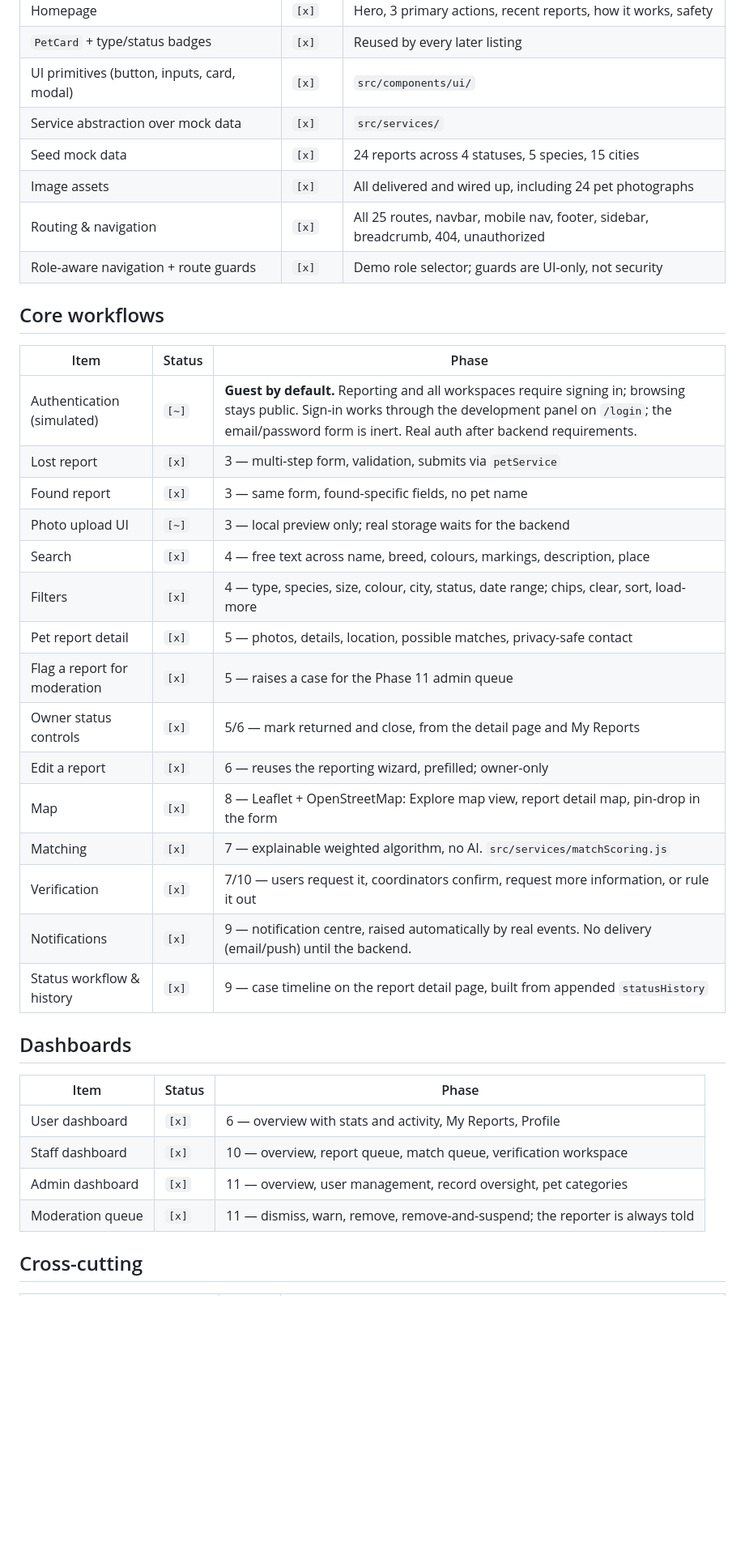
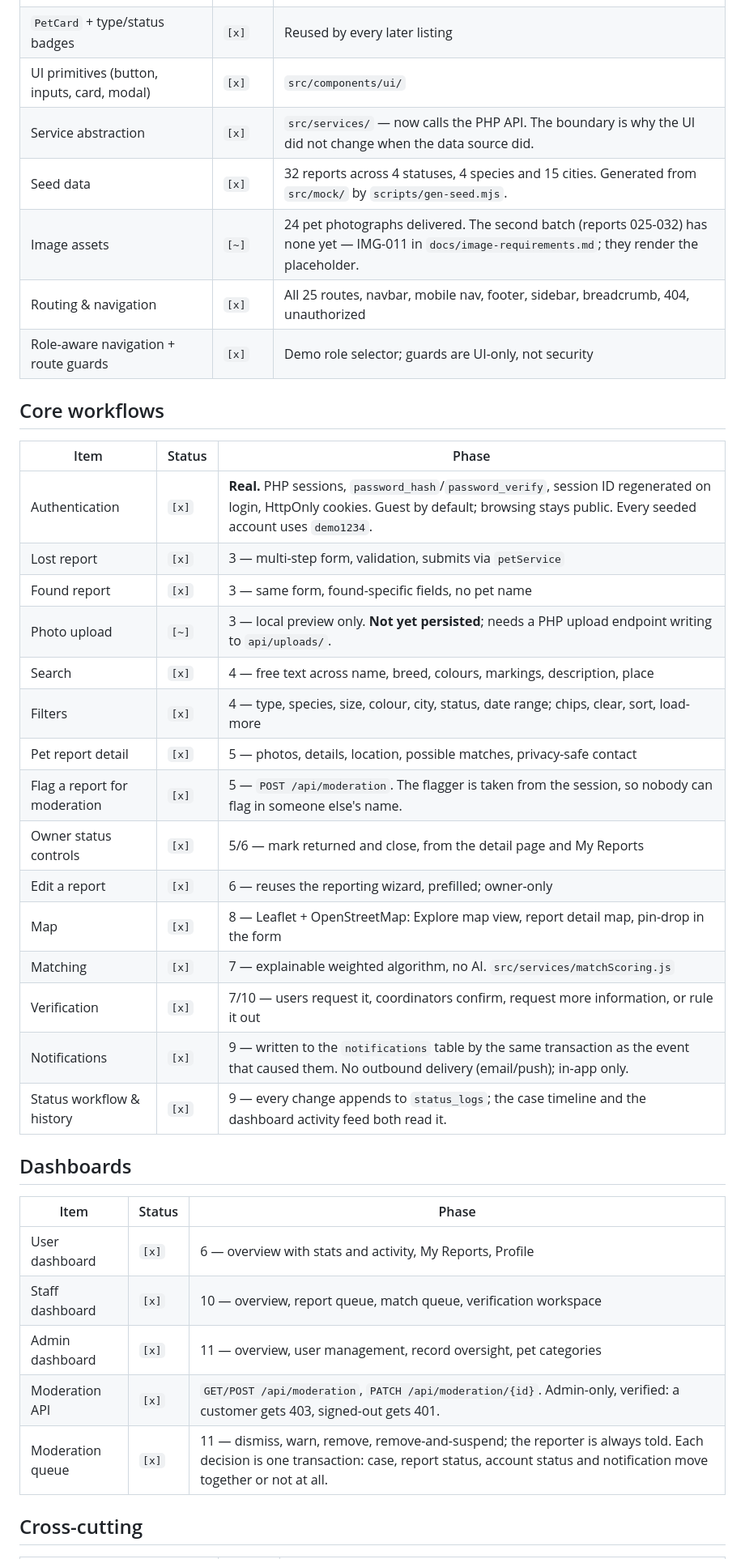
Before and after one commit to Arkemic/paws-and-found, a Markdown page: docs/feature-status.md, the part around one of its changes. Shown at 81% size. Rendered like a GitHub page; blank space fills up the shorter version.

Commit message:
Bring README and feature status up to date
Both still described a mock-data project with no database, which is what a
groupmate cloning the repository would read first.

- README: real setup steps for XAMPP, MySQL and the API, with the 3307 vs
  3306 port caveat called out, plus the demo sign-in accounts
- feature-status: authentication, database, moderation API and prepared
  statements marked done; category management, photo upload, pagination and
  charts recorded as the honest remaining gaps

Co-Authored-By: Claude Opus 5 <noreply@anthropic.com>

```diff
--- a/docs/feature-status.md
+++ b/docs/feature-status.md
@@ -17,9 +18,9 @@ _Last updated: Phase 11 — 2026-08-18_
 | Homepage | `[x]` | Hero, 3 primary actions, recent reports, how it works, safety |
 | `PetCard` + type/status badges | `[x]` | Reused by every later listing |
 | UI primitives (button, inputs, card, modal) | `[x]` | `src/components/ui/` |
-| Service abstraction over mock data | `[x]` | `src/services/` |
-| Seed mock data | `[x]` | 24 reports across 4 statuses, 5 species, 15 cities |
-| Image assets | `[x]` | All delivered and wired up, including 24 pet photographs |
+| Service abstraction | `[x]` | `src/services/` — now calls the PHP API. The boundary is why the UI did not change when the data source did. |
+| Seed data | `[x]` | 32 reports across 4 statuses, 4 species and 15 cities. Generated from `src/mock/` by `scripts/gen-seed.mjs`. |
+| Image assets | `[~]` | 24 pet photographs delivered. The second batch (reports 025-032) has none yet — IMG-011 in `docs/image-requirements.md`; they render the placeholder. |
 | Routing & navigation | `[x]` | All 25 routes, navbar, mobile nav, footer, sidebar, breadcrumb, 404, unauthorized |
 | Role-aware navigation + route guards | `[x]` | Demo role selector; guards are UI-only, not security |
 
@@ -27,21 +28,21 @@ _Last updated: Phase 11 — 2026-08-18_
 
 | Item | Status | Phase |
 | --- | --- | --- |
-| Authentication (simulated) | `[~]` | **Guest by default.** Reporting and all workspaces require signing in; browsing stays public. Sign-in works through the development panel on `/login`; the email/password form is inert. Real auth after backend requirements. |
+| Authentication | `[x]` | **Real.** PHP sessions, `password_hash`/`password_verify`, session ID regenerated on login, HttpOnly cookies. Guest by default; browsing stays public. Every seeded account uses `demo1234`. |
 | Lost report | `[x]` | 3 — multi-step form, validation, submits via `petService` |
 | Found report | `[x]` | 3 — same form, found-specific fields, no pet name |
-| Photo upload UI | `[~]` | 3 — local preview only; real storage waits for the backend |
+| Photo upload | `[~]` | 3 — local preview only. **Not yet persisted**; needs a PHP upload endpoint writing to `api/uploads/`. |
 | Search | `[x]` | 4 — free text across name, breed, colours, markings, description, place |
 | Filters | `[x]` | 4 — type, species, size, colour, city, status, date range; chips, clear, sort, load-more |
 | Pet report detail | `[x]` | 5 — photos, details, location, possible matches, privacy-safe contact |
-| Flag a report for moderation | `[x]` | 5 — raises a case for the Phase 11 admin queue |
+| Flag a report for moderation | `[x]` | 5 — `POST /api/moderation`. The flagger is taken from the session, so nobody can flag in someone else's name. |
 | Owner status controls | `[x]` | 5/6 — mark returned and close, from the detail page and My Reports |
 | Edit a report | `[x]` | 6 — reuses the reporting wizard, prefilled; owner-only |
 | Map | `[x]` | 8 — Leaflet + OpenStreetMap: Explore map view, report detail map, pin-drop in the form |
 | Matching | `[x]` | 7 — explainable weighted algorithm, no AI. `src/services/matchScoring.js` |
 | Verification | `[x]` | 7/10 — users request it, coordinators confirm, request more information, or rule it out |
-| Notifications | `[x]` | 9 — notification centre, raised automatically by real events. No delivery (email/push) until the backend. |
-| Status workflow & history | `[x]` | 9 — case timeline on the report detail page, built from appended `statusHistory` |
+| Notifications | `[x]` | 9 — written to the `notifications` table by the same transaction as the event that caused them. No outbound delivery (email/push); in-app only. |
+| Status workflow & history | `[x]` | 9 — every change appends to `status_logs`; the case timeline and the dashboard activity feed both read it. |
 
 ## Dashboards
 
@@ -50,7 +51,8 @@ _Last updated: Phase 11 — 2026-08-18_
 | User dashboard | `[x]` | 6 — overview with stats and activity, My Reports, Profile |
 | Staff dashboard | `[x]` | 10 — overview, report queue, match queue, verification workspace |
 | Admin dashboard | `[x]` | 11 — overview, user management, record oversight, pet categories |
-| Moderation queue | `[x]` | 11 — dismiss, warn, remove, remove-and-suspend; the reporter is always told |
+| Moderation API | `[x]` | `GET/POST /api/moderation`, `PATCH /api/moderation/{id}`. Admin-only, verified: a customer gets 403, signed-out gets 401. |
+| Moderation queue | `[x]` | 11 — dismiss, warn, remove, remove-and-suspend; the reporter is always told. Each decision is one transaction: case, report status, account status and notification move together or not at all. |
 
 ## Cross-cutting
 
```
Also changed, not shown: other parts of docs/feature-status.md (+9 -3 lines).
